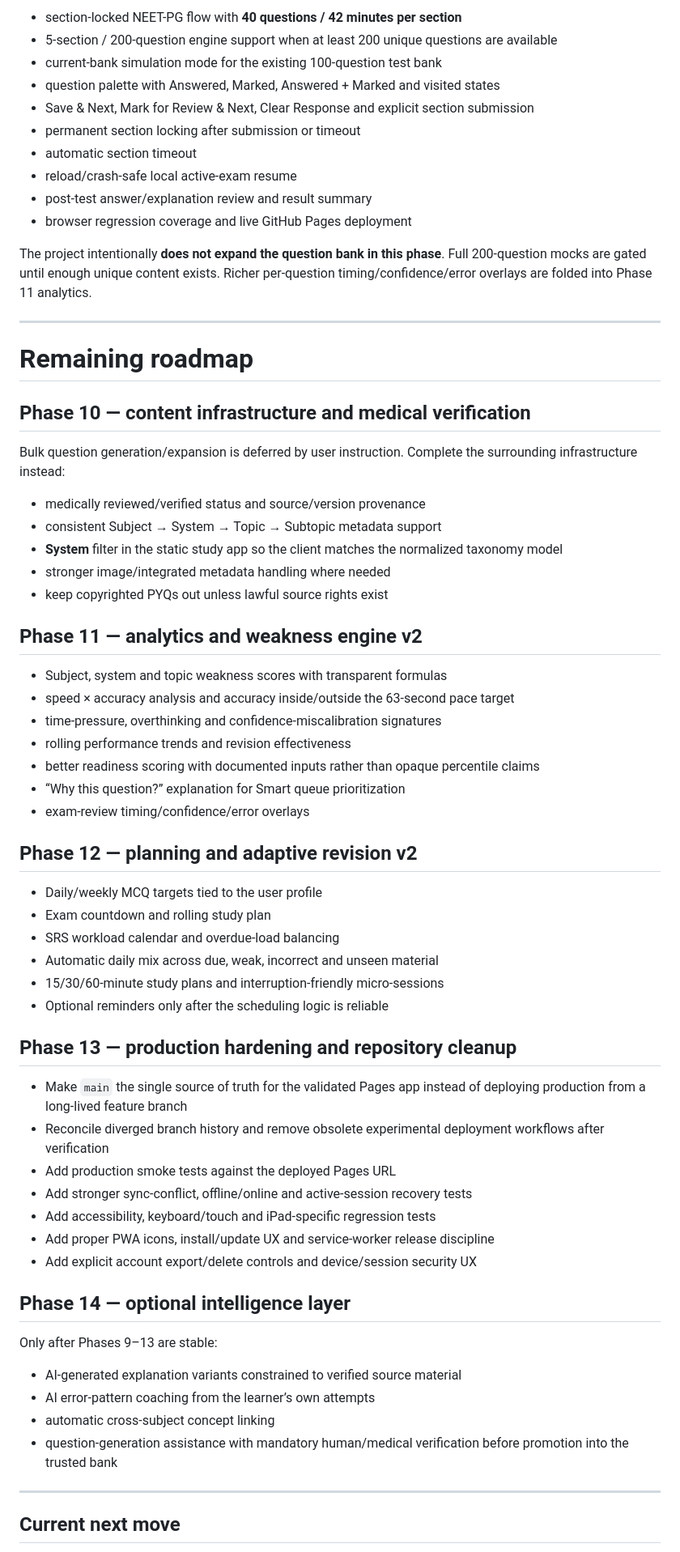
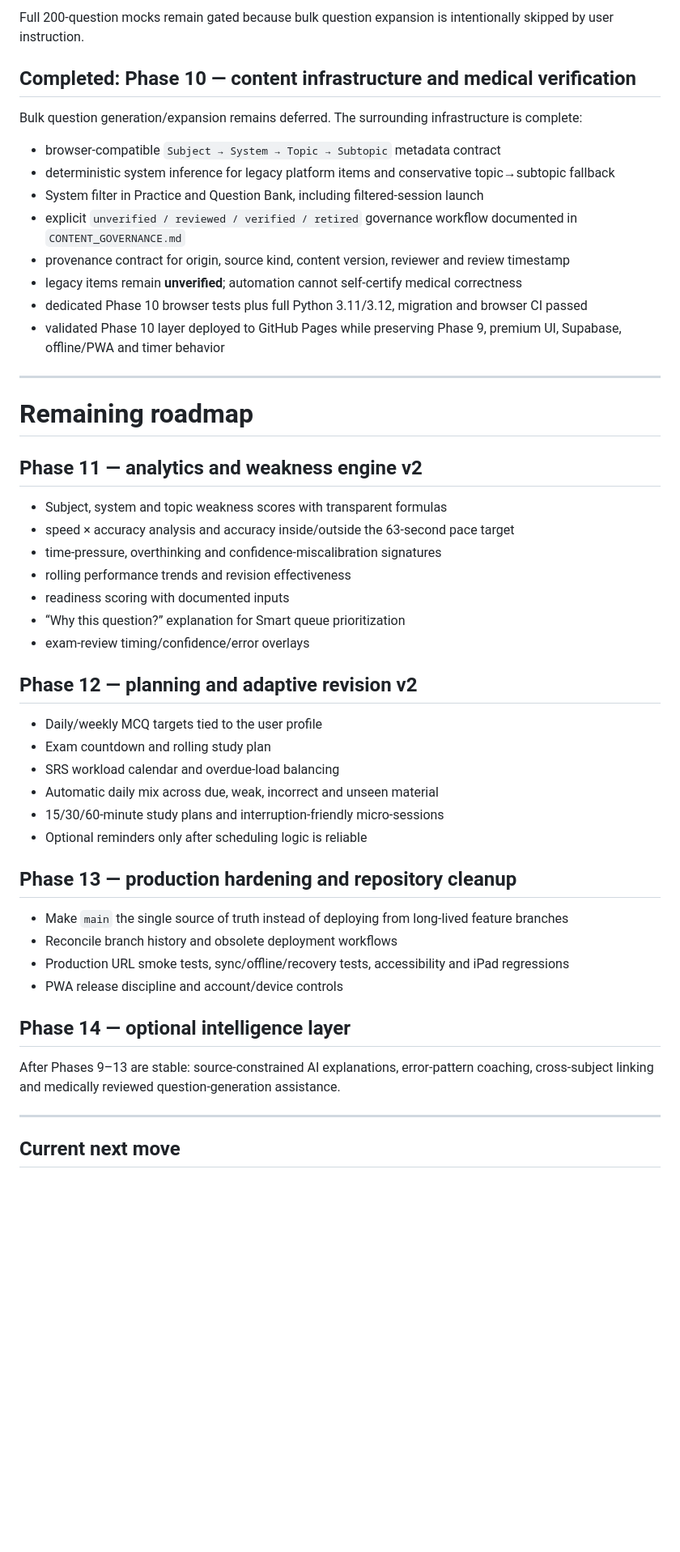
Before and after one commit to mdmoazzam291/NEETPG2027, a Markdown page: ROADMAP.md, the part around one of its changes. Shown at 81% size. GitHub-like rendering; blank space fills up the shorter version.

Commit message:
Mark Phase 10 infrastructure complete

```diff
--- a/ROADMAP.md
+++ b/ROADMAP.md
@@ -55,30 +17,22 @@ The live Pages app now includes the exam interaction layer:
 
-- section-locked NEET-PG flow with **40 questions / 42 minutes per section**
-- 5-section / 200-question engine support when at least 200 unique questions are available
-- current-bank simulation mode for the existing 100-question test bank
-- question palette with Answered, Marked, Answered + Marked and visited states
-- Save & Next, Mark for Review & Next, Clear Response and explicit section submission
-- permanent section locking after submission or timeout
-- automatic section timeout
-- reload/crash-safe local active-exam resume
-- post-test answer/explanation review and result summary
-- browser regression coverage and live GitHub Pages deployment
+Full 200-question mocks remain gated because bulk question expansion is intentionally skipped by user instruction.
 
-The project intentionally **does not expand the question bank in this phase**. Full 200-question mocks are gated until enough unique content exists. Richer per-question timing/confidence/error overlays are folded into Phase 11 analytics.
+## Completed: Phase 10 — content infrastructure and medical verification
+
+Bulk question generation/expansion remains deferred. The surrounding infrastructure is complete:
+
+- browser-compatible `Subject → System → Topic → Subtopic` metadata contract
+- deterministic system inference for legacy platform items and conservative topic→subtopic fallback
+- System filter in Practice and Question Bank, including filtered-session launch
+- explicit `unverified / reviewed / verified / retired` governance workflow documented in `CONTENT_GOVERNANCE.md`
+- provenance contract for origin, source kind, content version, reviewer and review timestamp
+- legacy items remain **unverified**; automation cannot self-certify medical correctness
+- dedicated Phase 10 browser tests plus full Python 3.11/3.12, migration and browser CI passed
+- validated Phase 10 layer deployed to GitHub Pages while preserving Phase 9, premium UI, Supabase, offline/PWA and timer behavior
 
 ---
 
 # Remaining roadmap
-
-## Phase 10 — content infrastructure and medical verification
-
-Bulk question generation/expansion is deferred by user instruction. Complete the surrounding infrastructure instead:
-
-- medically reviewed/verified status and source/version provenance
-- consistent Subject → System → Topic → Subtopic metadata support
-- **System** filter in the static study app so the client matches the normalized taxonomy model
-- stronger image/integrated metadata handling where needed
-- keep copyrighted PYQs out unless lawful source rights exist
 
 ## Phase 11 — analytics and weakness engine v2
 
@@ -86,7 +40,7 @@ Bulk question generation/expansion is deferred by user instruction. Complete the
 - speed × accuracy analysis and accuracy inside/outside the 63-second pace target
 - time-pressure, overthinking and confidence-miscalibration signatures
 - rolling performance trends and revision effectiveness
-- better readiness scoring with documented inputs rather than opaque percentile claims
+- readiness scoring with documented inputs
 - “Why this question?” explanation for Smart queue prioritization
 - exam-review timing/confidence/error overlays
 
@@ -97,26 +51,18 @@ Bulk question generation/expansion is deferred by user instruction. Complete the
 - SRS workload calendar and overdue-load balancing
 - Automatic daily mix across due, weak, incorrect and unseen material
 - 15/30/60-minute study plans and interruption-friendly micro-sessions
-- Optional reminders only after the scheduling logic is reliable
+- Optional reminders only after scheduling logic is reliable
 
 ## Phase 13 — production hardening and repository cleanup
 
-- Make `main` the single source of truth for the validated Pages app instead of deploying production from a long-lived feature branch
-- Reconcile diverged branch history and remove obsolete experimental deployment workflows after verification
-- Add production smoke tests against the deployed Pages URL
-- Add stronger sync-conflict, offline/online and active-session recovery tests
-- Add accessibility, keyboard/touch and iPad-specific regression tests
-- Add proper PWA icons, install/update UX and service-worker release discipline
-- Add explicit account export/delete controls and device/session security UX
+- Make `main` the single source of truth instead of deploying from long-lived feature branches
+- Reconcile branch history and obsolete deployment workflows
+- Production URL smoke tests, sync/offline/recovery tests, accessibility and iPad regressions
+- PWA release discipline and account/device controls
 
 ## Phase 14 — optional intelligence layer
 
-Only after Phases 9–13 are stable:
-
-- AI-generated explanation variants constrained to verified source material
-- AI error-pattern coaching from the learner’s own attempts
-- automatic cross-subject concept linking
-- question-generation assistance with mandatory human/medical verification before promotion into the trusted bank
+After Phases 9–13 are stable: source-constrained AI explanations, error-pattern coaching, cross-subject linking and medically reviewed question-generation assistance.
 
 ---
 
```
Also changed, not shown: other parts of ROADMAP.md (+10 -48 lines).
